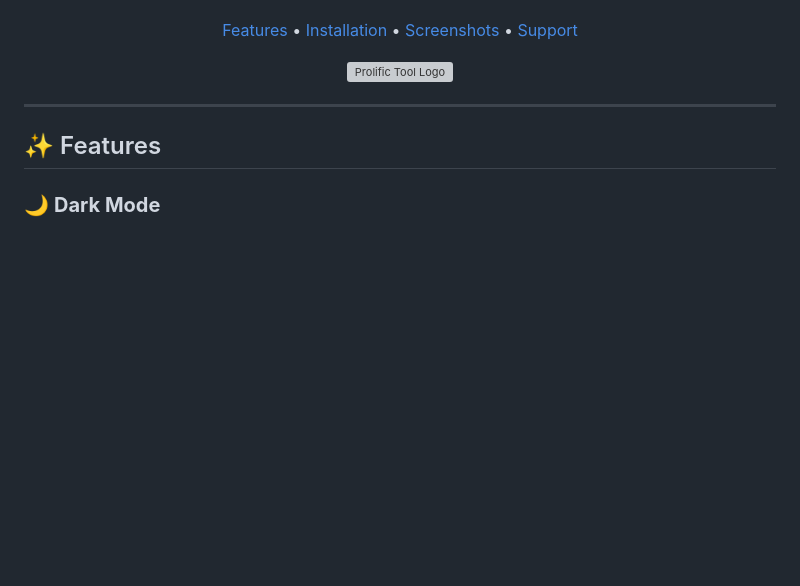
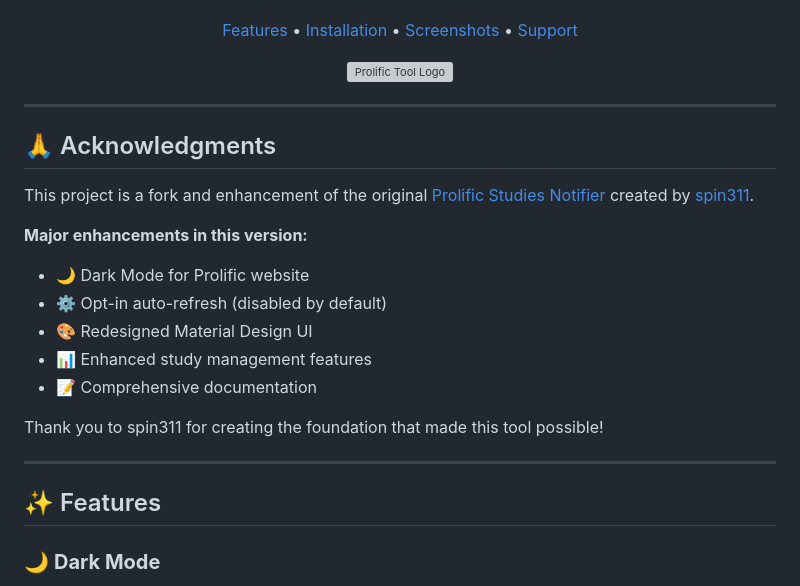
Before and after one commit to officenotfound/Prolific-Tool, a Markdown page: README.md, the part around the change. Drawn GitHub-style; blank space fills up the shorter version; grey boxes are pictures that could not be loaded.

Commit message:
docs: Add acknowledgment to original developer
- Credit spin311 for original Prolific Studies Notifier
- List major enhancements in this fork
- Maintain proper open source attribution

```diff
--- a/README.md
+++ b/README.md
@@ -16,6 +16,21 @@
 <img src="imgs/logo.png" alt="Prolific Tool Logo" width="128" height="128">
 
 </div>
+
+---
+
+## 🙏 Acknowledgments
+
+This project is a fork and enhancement of the original [Prolific Studies Notifier](https://github.com/spin311/ProlificAutomaticStudies) created by [spin311](https://github.com/spin311).
+
+**Major enhancements in this version:**
+- 🌙 Dark Mode for Prolific website
+- ⚙️ Opt-in auto-refresh (disabled by default)
+- 🎨 Redesigned Material Design UI
+- 📊 Enhanced study management features
+- 📝 Comprehensive documentation
+
+Thank you to spin311 for creating the foundation that made this tool possible!
 
 ---
 
```
